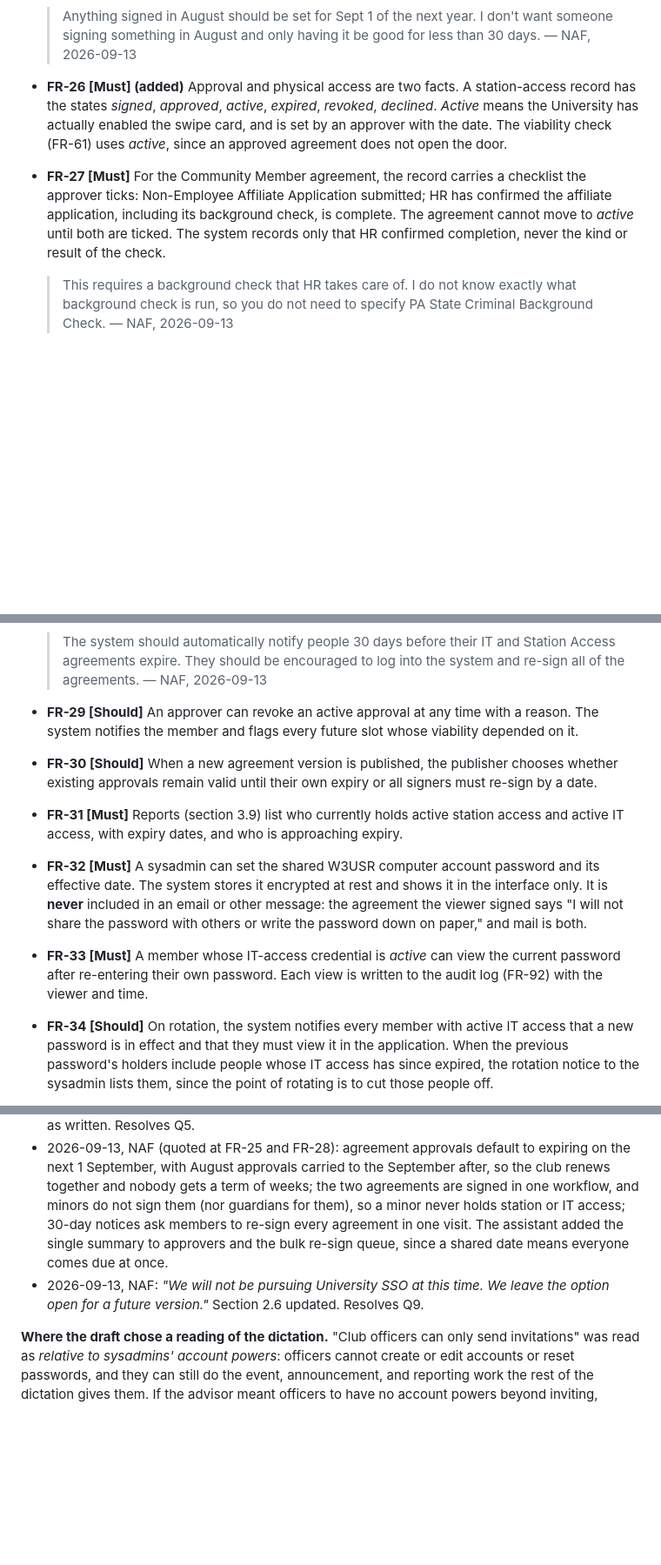
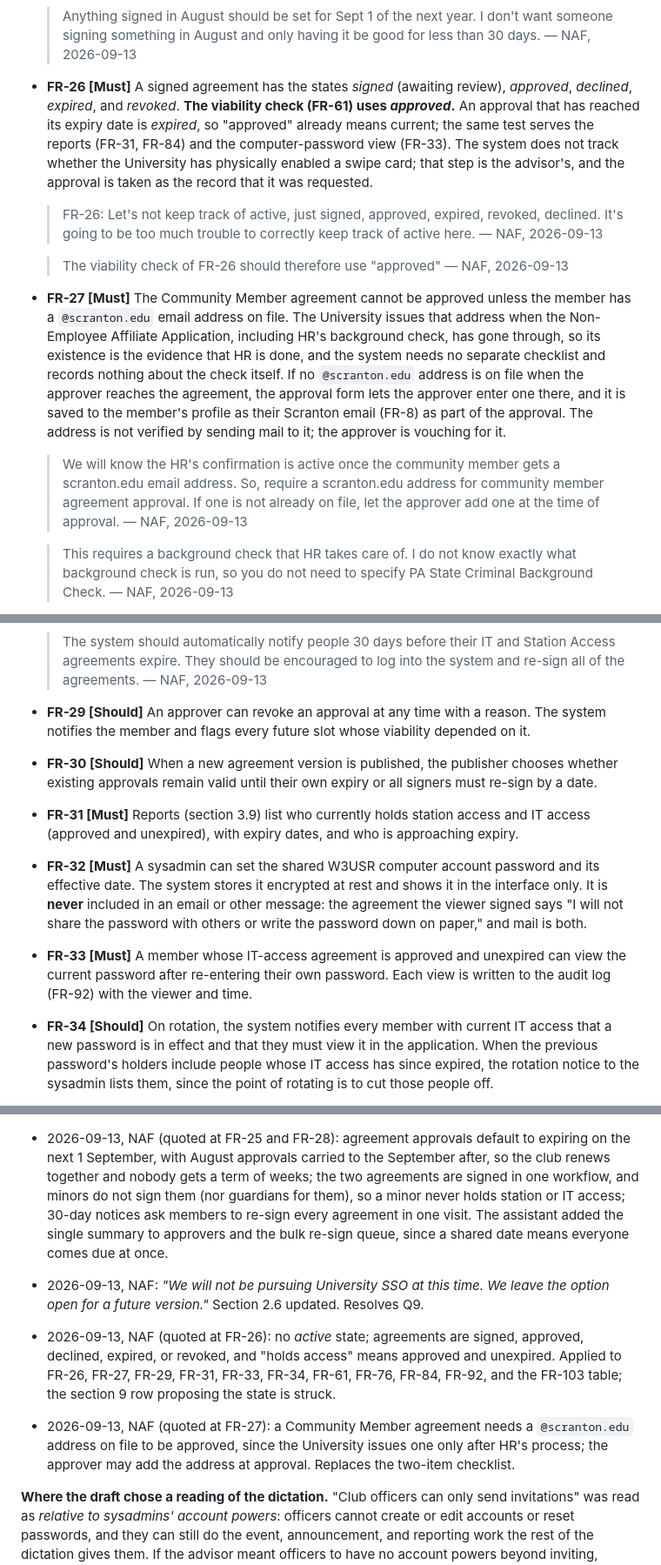
Before and after one commit to w3usr/ARCOps, a Markdown page: docs/REQUIREMENTS.md, 3 parts joined by grey strips. Shown at 87% size. GitHub-like rendering; blank space fills up the shorter version.

```diff
--- a/docs/REQUIREMENTS.md
+++ b/docs/REQUIREMENTS.md
@@ -489,16 +489,31 @@ and the next revision of the agreement should say only what HR actually does.)
   > Anything signed in August should be set for Sept 1 of the next year. I don't want someone
   > signing something in August and only having it be good for less than 30 days.
   > — NAF, 2026-09-13
-- **FR-26 [Must] (added)** Approval and physical access are two facts. A station-access record
-  has the states *signed*, *approved*, *active*, *expired*, *revoked*, *declined*. *Active*
-  means the University has actually enabled the swipe card, and is set by an approver with the
-  date. The viability check (FR-61) uses *active*, since an approved agreement does not open the
-  door.
-- **FR-27 [Must]** For the Community Member agreement, the record carries a checklist the
-  approver ticks: Non-Employee Affiliate Application submitted; HR has confirmed the affiliate
-  application, including its background check, is complete. The agreement cannot move to
-  *active* until both are ticked. The system records only that HR confirmed completion, never
-  the kind or result of the check.
+- **FR-26 [Must]** A signed agreement has the states *signed* (awaiting review), *approved*,
+  *declined*, *expired*, and *revoked*. **The viability check (FR-61) uses *approved*.** An
+  approval that has reached its expiry date is *expired*, so "approved" already means current;
+  the same test serves the reports (FR-31, FR-84) and the computer-password view (FR-33). The system does not track
+  whether the University has physically enabled a swipe card; that step is the advisor's, and
+  the approval is taken as the record that it was requested.
+
+  > FR-26: Let's not keep track of active, just signed, approved, expired, revoked, declined.
+  > It's going to be too much trouble to correctly keep track of active here.
+  > — NAF, 2026-09-13
+
+  > The viability check of FR-26 should therefore use "approved" — NAF, 2026-09-13
+- **FR-27 [Must]** The Community Member agreement cannot be approved unless the member has a
+  `@scranton.edu` email address on file. The University issues that address when the
+  Non-Employee Affiliate Application, including HR's background check, has gone through, so
+  its existence is the evidence that HR is done, and the system needs no separate checklist
+  and records nothing about the check itself. If no `@scranton.edu` address is on file when
+  the approver reaches the agreement, the approval form lets the approver enter one there, and
+  it is saved to the member's profile as their Scranton email (FR-8) as part of the approval.
+  The address is not verified by sending mail to it; the approver is vouching for it.
+
+  > We will know the HR's confirmation is active once the community member gets a
+  > scranton.edu email address. So, require a scranton.edu address for community member
+  > agreement approval. If one is not already on file, let the approver add one at the time of
+  > approval. — NAF, 2026-09-13
 
   > This requires a background check that HR takes care of. I do not know exactly what
   > background check is run, so you do not need to specify PA State Criminal Background Check.
@@ -514,21 +529,21 @@ and the next revision of the agreement should say only what HR actually does.)
   > The system should automatically notify people 30 days before their IT and Station Access
   > agreements expire. They should be encouraged to log into the system and re-sign all of the
   > agreements. — NAF, 2026-09-13
-- **FR-29 [Should]** An approver can revoke an active approval at any time with a reason. The
+- **FR-29 [Should]** An approver can revoke an approval at any time with a reason. The
   system notifies the member and flags every future slot whose viability depended on it.
 - **FR-30 [Should]** When a new agreement version is published, the publisher chooses whether
   existing approvals remain valid until their own expiry or all signers must re-sign by a date.
-- **FR-31 [Must]** Reports (section 3.9) list who currently holds active station access and
-  active IT access, with expiry dates, and who is approaching expiry.
+- **FR-31 [Must]** Reports (section 3.9) list who currently holds station access and IT
+  access (approved and unexpired), with expiry dates, and who is approaching expiry.
 - **FR-32 [Must]** A sysadmin can set the shared W3USR computer account password and its
   effective date. The system stores it encrypted at rest and shows it in the interface only.
   It is **never** included in an email or other message: the agreement the viewer signed says
   "I will not share the password with others or write the password down on paper," and mail is
   both.
-- **FR-33 [Must]** A member whose IT-access credential is *active* can view the current
+- **FR-33 [Must]** A member whose IT-access agreement is approved and unexpired can view the current
   password after re-entering their own password. Each view is written to the audit log (FR-92)
   with the viewer and time.
-- **FR-34 [Should]** On rotation, the system notifies every member with active IT access that
+- **FR-34 [Should]** On rotation, the system notifies every member with current IT access that
   a new password is in effect and that they must view it in the application. When the previous
   password's holders include people whose IT access has since expired, the rotation notice to
   the sysadmin lists them, since the point of rotating is to cut those people off.
@@ -1285,6 +1301,14 @@ accept, amend, or strike.
 - 2026-09-13, NAF: *"We will not be pursuing University SSO at this time. We leave the option
   open for a future version."* Section 2.6 updated. Resolves Q9.
 
+- 2026-09-13, NAF (quoted at FR-26): no *active* state; agreements are signed, approved,
+  declined, expired, or revoked, and "holds access" means approved and unexpired. Applied to
+  FR-26, FR-27, FR-29, FR-31, FR-33, FR-34, FR-61, FR-76, FR-84, FR-92, and the FR-103 table;
+  the section 9 row proposing the state is struck.
+- 2026-09-13, NAF (quoted at FR-27): a Community Member agreement needs a `@scranton.edu`
+  address on file to be approved, since the University issues one only after HR's process;
+  the approver may add the address at approval. Replaces the two-item checklist.
+
 **Where the draft chose a reading of the dictation.** "Club officers can only send invitations"
 was read as *relative to sysadmins' account powers*: officers cannot create or edit accounts
 or reset passwords, and they can still do the event, announcement, and reporting work the rest
```
Also changed, not shown: other parts of docs/REQUIREMENTS.md (+8 -7 lines), ai/ai_usage_log.md (+20 -0 lines).
